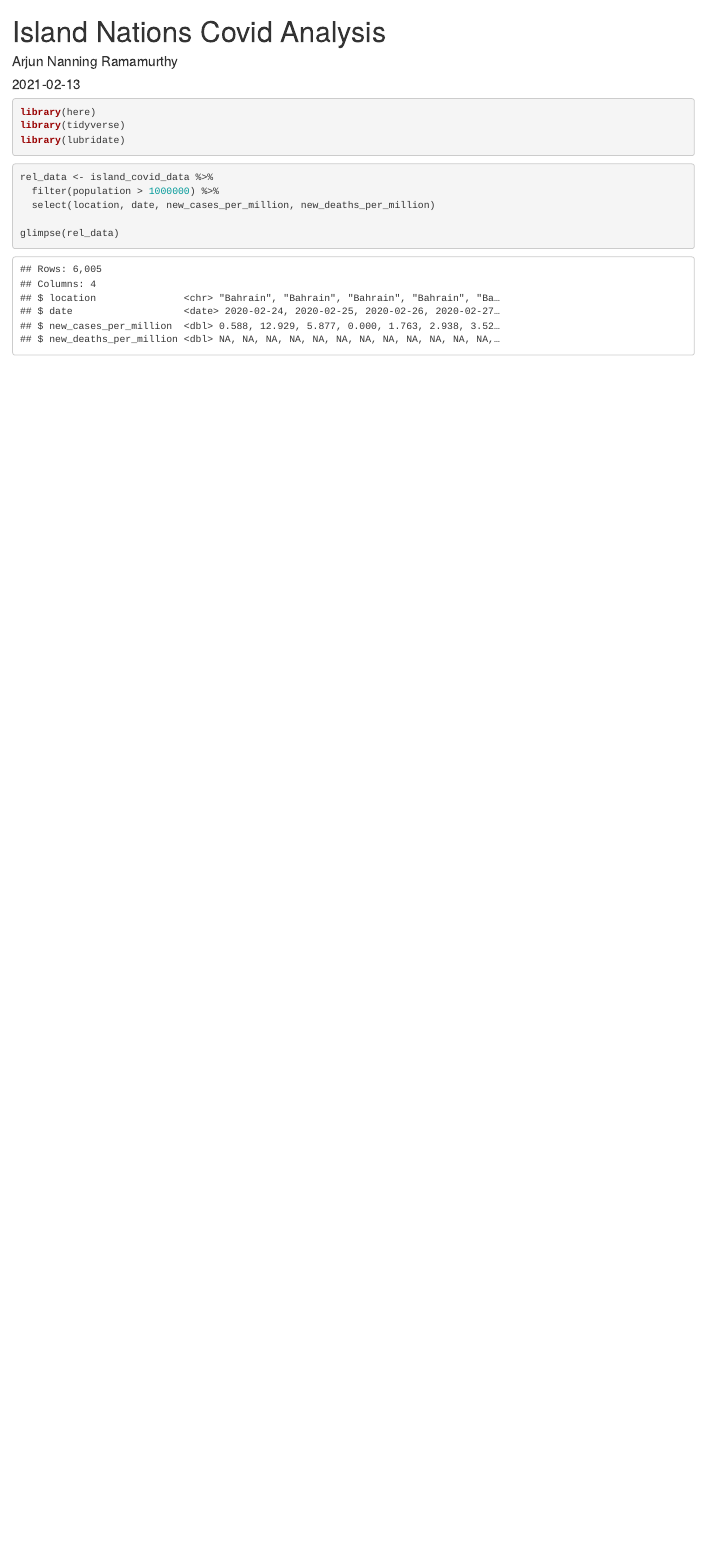
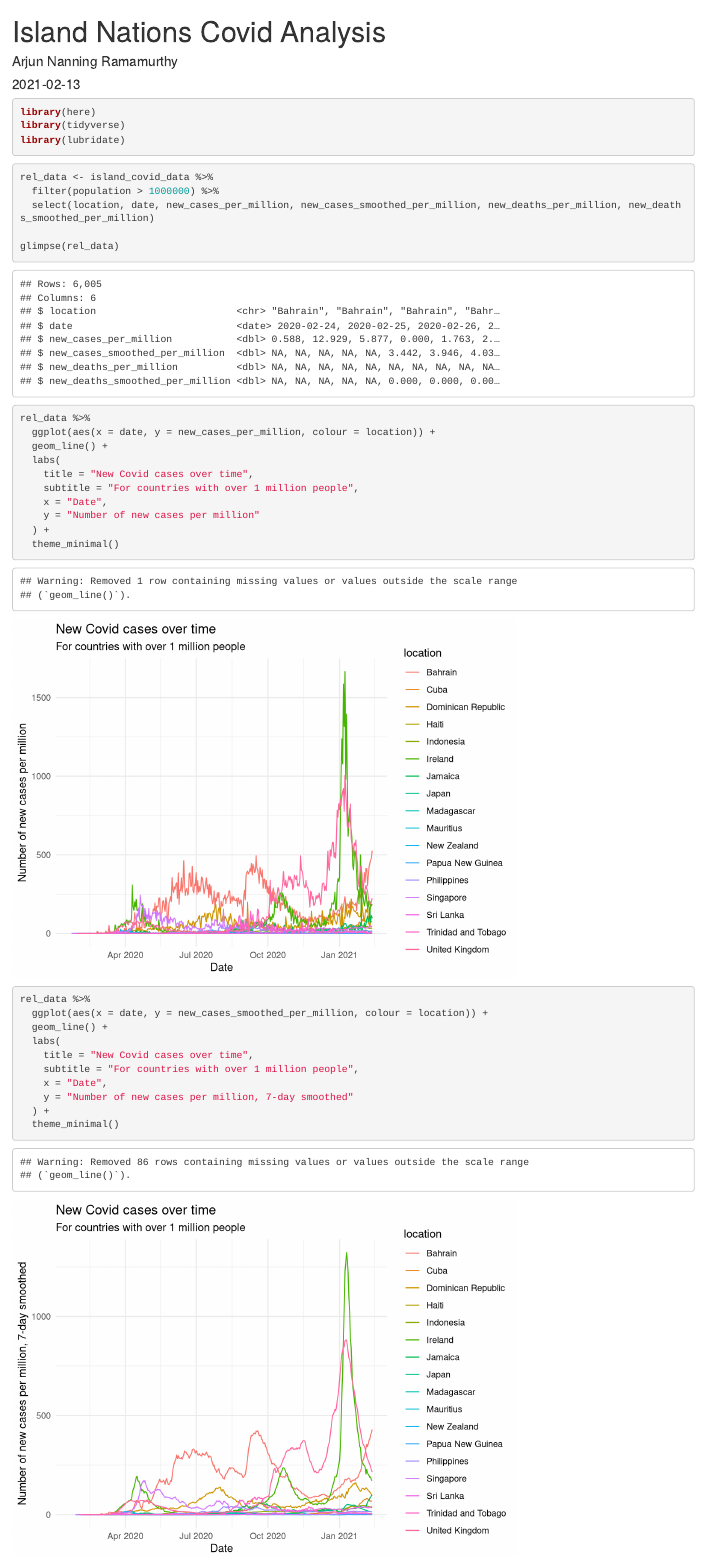
Before and after one commit to Arjun-0/Covid-analysis, an R Markdown document (island-nations-analysis.Rmd): the page in a window 1100 px wide, from its top. Rendered offline with R 4.5, knitr and Pandoc, with nearby package versions.

Commit message:
Plot graphs of new cases and deaths

````diff
--- a/island-nations-analysis.Rmd
+++ b/island-nations-analysis.Rmd
@@ -25,11 +25,35 @@ island_covid_data <- read_csv(here("data", "island_covid_data.csv"))
 ```{r select-relevant-rows}
 rel_data <- island_covid_data %>%
   filter(population > 1000000) %>%
-  select(location, date, new_cases_per_million, new_deaths_per_million)
+  select(location, date, new_cases_per_million, new_cases_smoothed_per_million, new_deaths_per_million, new_deaths_smoothed_per_million)
 
 glimpse(rel_data)
 ```
 
-```{r}
+```{r new_cases_plot}
+rel_data %>%
+  ggplot(aes(x = date, y = new_cases_per_million, colour = location)) +
+  geom_line() +
+  labs(
+    title = "New Covid cases over time",
+    subtitle = "For countries with over 1 million people",
+    x = "Date",
+    y = "Number of new cases per million"
+  ) +
+  theme_minimal()
+```
 
+```{r new_cases_smoothed_plot}
+rel_data %>%
+  ggplot(aes(x = date, y = new_cases_smoothed_per_million, colour = location)) +
+  geom_line() +
+  labs(
+    title = "New Covid cases over time",
+    subtitle = "For countries with over 1 million people",
+    x = "Date",
+    y = "Number of new cases per million, 7-day smoothed"
+  ) +
+  theme_minimal()
 ```
+
+```{r max-new-cases}
````
Also changed, not shown: island-nations-analysis.html, island-nations-analysis.Rmd (26 more changed lines).
